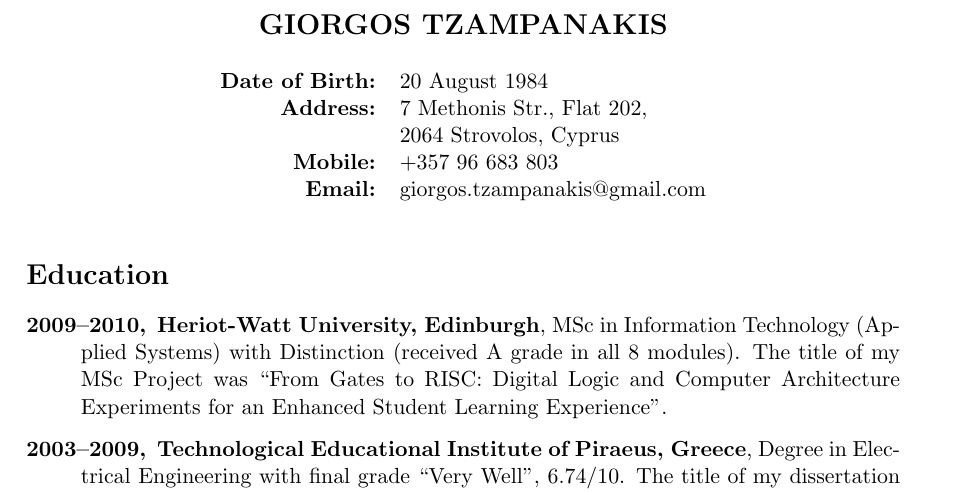
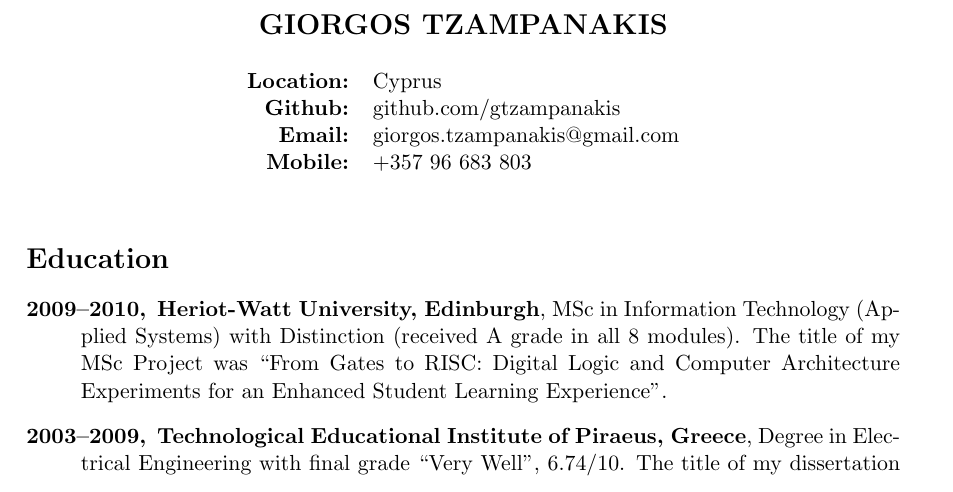
Before and after one commit to gtzampanakis/cv, a LaTeX CV (cv.tex): part of page 1 of 2, cut so that both start at the same text. Compiled offline with pdfLaTeX.

Commit message:
Remove irrelevant contact info

```diff
--- a/cv.tex
+++ b/cv.tex
@@ -1,6 +1,6 @@
 \documentclass [a4paper,11pt]{article}
 %\usepackage{fontspec}
-\pagestyle {empty}
+%\pagestyle {empty}
 \usepackage[a4paper,margin=1.10in]{geometry}
 \usepackage[colorlinks=true,urlcolor=black]{hyperref}
 
@@ -14,11 +14,10 @@
 			\textbf {\Large {GIORGOS TZAMPANAKIS}} \\
 			\\
 				\begin {tabular} {rl}
-					\textbf {Date of Birth:} & 20 August 1984 \\
-					\textbf {Address:} & 7 Methonis Str., Flat 202, \\
-							& 2064 Strovolos, Cyprus \\
+                    \textbf {Location:} & Cyprus \\
+					\textbf {Github:} & github.com/gtzampanakis \\
+					\textbf {Email:} & giorgos.tzampanakis@gmail.com \\
 					\textbf {Mobile:} & +357~96~683~803 \\
-					\textbf {Email:} & giorgos.tzampanakis@gmail.com \\
 				\end {tabular} \\
 		\end {tabular}
 	\end {center}
```
